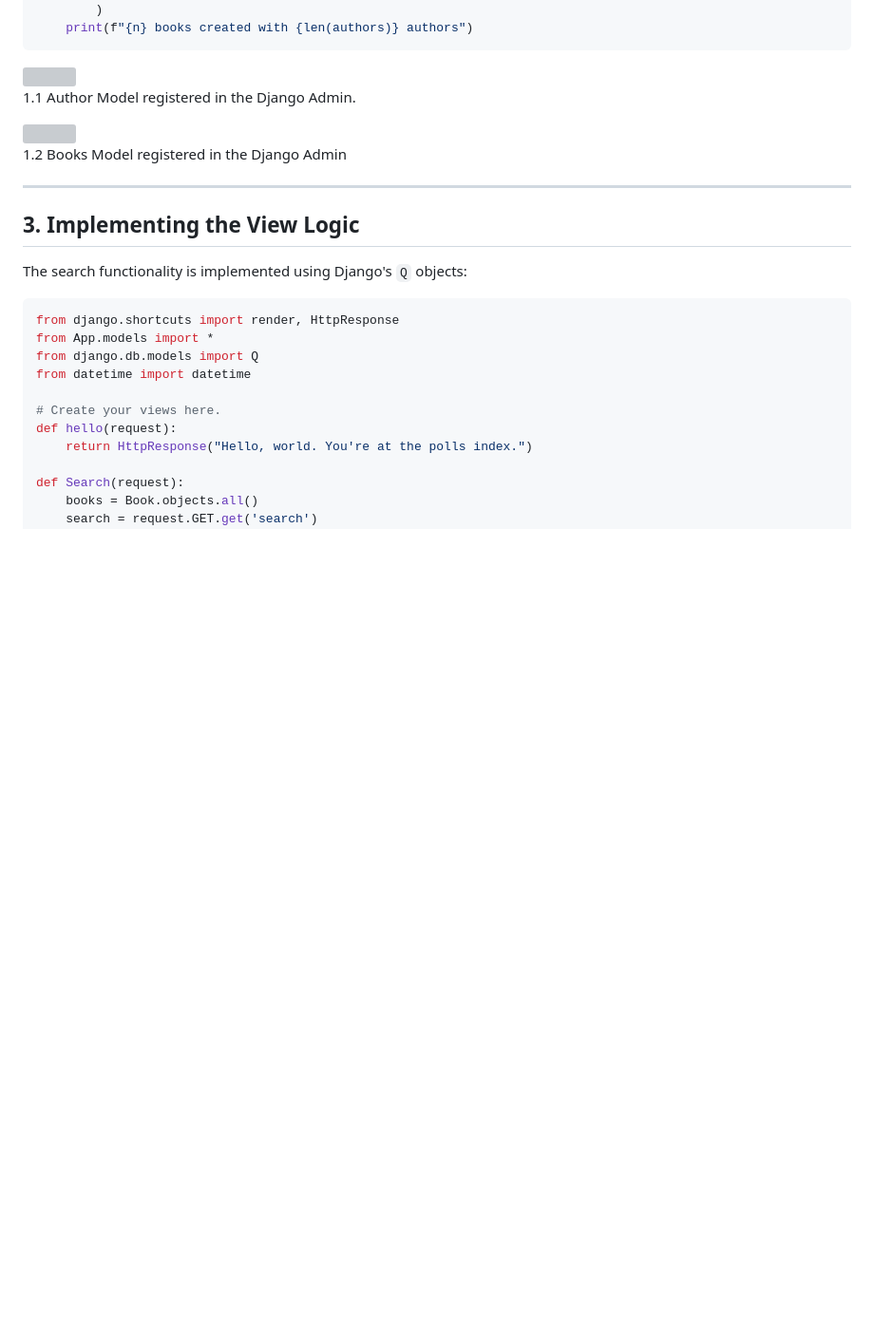
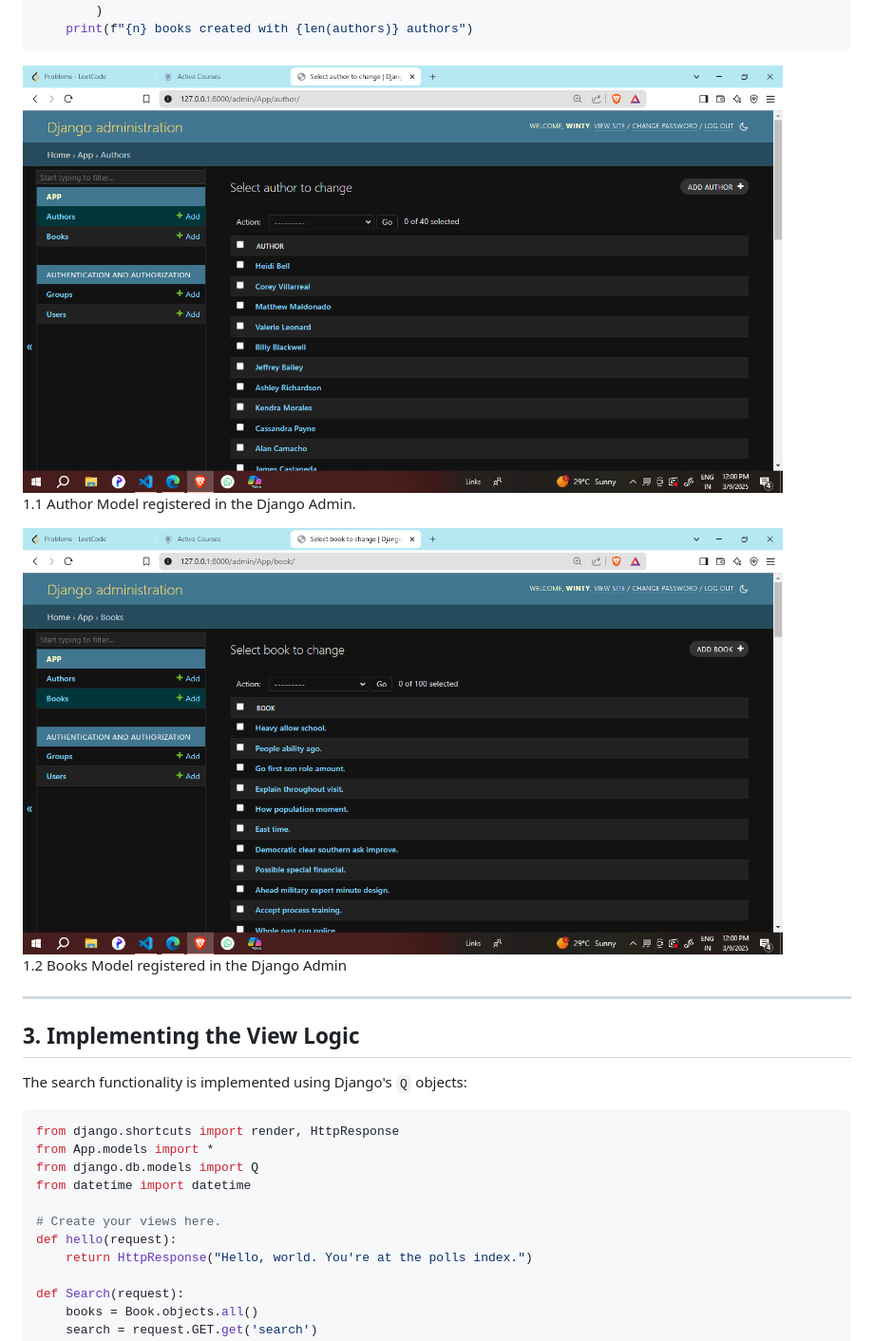
Before and after one commit to KEYUR141/Django_Search_Lookups, a Markdown page: README.md, the part around the change. Shown at 95% size. GitHub-like rendering; blank space fills up the shorter version; grey boxes are pictures that could not be loaded.

````diff
--- a/README.md
+++ b/README.md
@@ -61,9 +61,9 @@ def seed_db(n=100):
         )
     print(f"{n} books created with {len(authors)} authors")
 ```
-<img src='Author_Admin' width='800'>
+<img src='Author_Admin.png' width='800'>
 <p>1.1 Author Model registered in the Django Admin.</p>
-<img src='Books_Admin' width='800'>
+<img src='Books_Admin.png' width='800'>
 <p>1.2 Books Model registered in the Django Admin</p>
 
 ---
````
